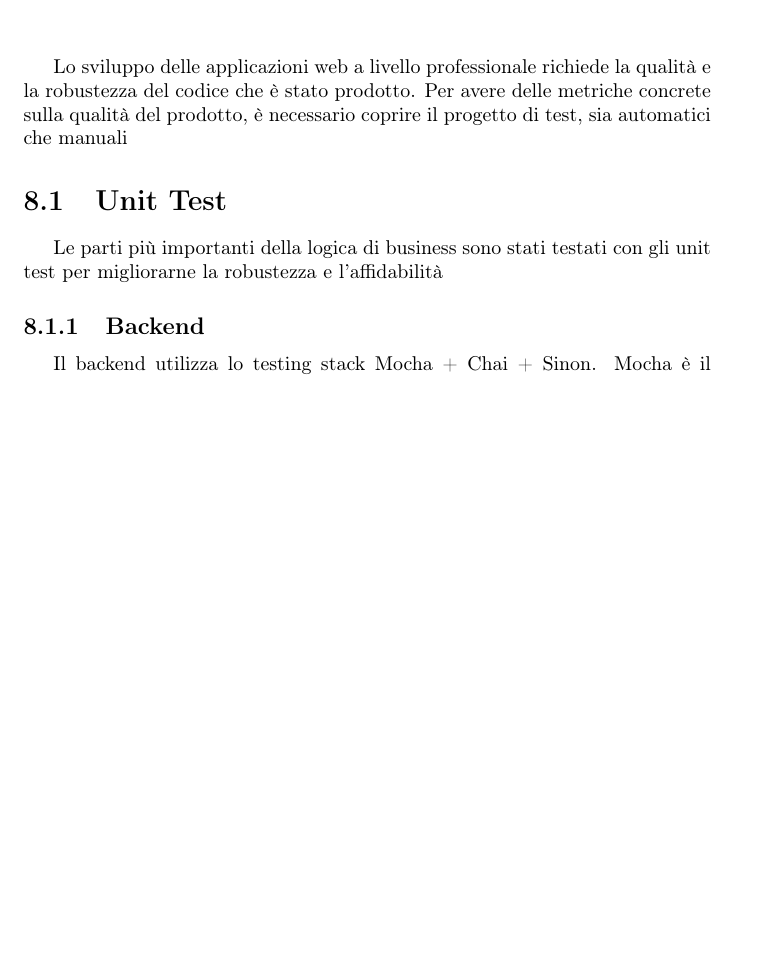
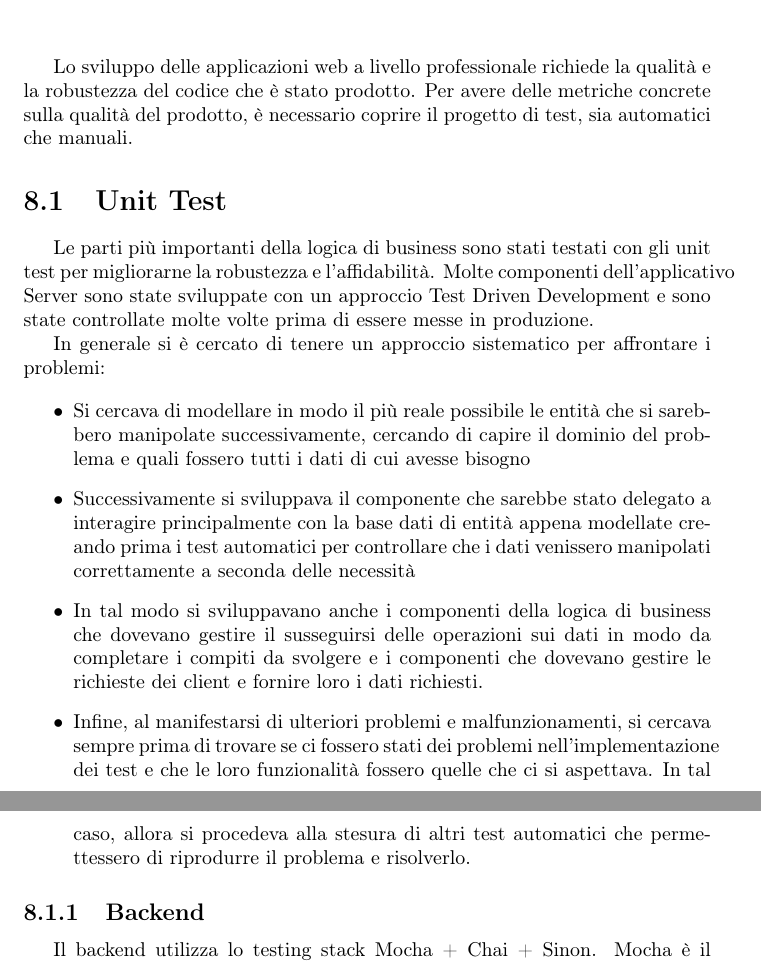
Before and after one commit to Weather-Vortex/weather-vortex-Report, a LaTeX document (main.tex, which reads Tex/TestingAndPerformance.tex): part of page 22 of 27 before the commit and two parts of pages 22 and 23 of 28 after it, the two joined at a grey line, cut so that both start at the same text, the shorter picture padded with empty space. Compiled offline with pdfLaTeX.

Commit message:
Some unit testing.

```diff
--- a/Tex/TestingAndPerformance.tex
+++ b/Tex/TestingAndPerformance.tex
@@ -4,11 +4,26 @@
 
 \chapter{Testing e Performance}
 
-Lo sviluppo delle applicazioni web a livello professionale richiede la qualità e la robustezza del codice che è stato prodotto. Per avere delle metriche concrete sulla qualità
-del prodotto, è necessario coprire il progetto di test, sia automatici che manuali
+Lo sviluppo delle applicazioni web a livello professionale richiede la qualità e la robustezza del codice che è stato prodotto. Per avere delle metriche concrete sulla qualità del prodotto, è necessario coprire il progetto di test, sia automatici che manuali.
 
 \section{Unit Test}
-Le parti più importanti della logica di business sono stati testati con gli unit test per migliorarne la robustezza e l'affidabilità
+
+Le parti più importanti della logica di business sono stati testati con gli unit test per migliorarne la robustezza e l'affidabilità. Molte componenti dell'applicativo Server sono state sviluppate con un approccio Test Driven Development e sono state controllate molte volte prima di essere messe in produzione.
+
+\par In generale si è cercato di tenere un approccio sistematico per affrontare i problemi:
+
+\begin{itemize}
+
+    \item Si cercava di modellare in modo il più reale possibile le entità che si sarebbero manipolate successivamente, cercando di capire il dominio del problema e quali fossero tutti i dati di cui avesse bisogno
+
+    \item Successivamente si sviluppava il componente che sarebbe stato delegato a interagire principalmente con la base dati di entità appena modellate creando prima i test automatici per controllare che i dati venissero manipolati correttamente a seconda delle necessità
+
+    \item In tal modo si sviluppavano anche i componenti della logica di business che dovevano gestire il susseguirsi delle operazioni sui dati in modo da completare i compiti da svolgere e i componenti che dovevano gestire le richieste dei client e fornire loro i dati richiesti.
+
+    \item Infine, al manifestarsi di ulteriori problemi e malfunzionamenti, si cercava sempre prima di trovare se ci fossero stati dei problemi nell'implementazione dei test e che le loro funzionalità fossero quelle che ci si aspettava. In tal caso, allora si procedeva alla stesura di altri test automatici che permettessero di riprodurre il problema e risolverlo.
+
+\end{itemize}
+
  \subsection{Backend}
  Il backend utilizza lo testing stack Mocha + Chai + Sinon.
 Mocha è il framework testing ricco e semplice che consente di creare facilmente
```
Also changed, not shown: Tex/ArchitecturalDesign.tex (+6 -3 lines).
